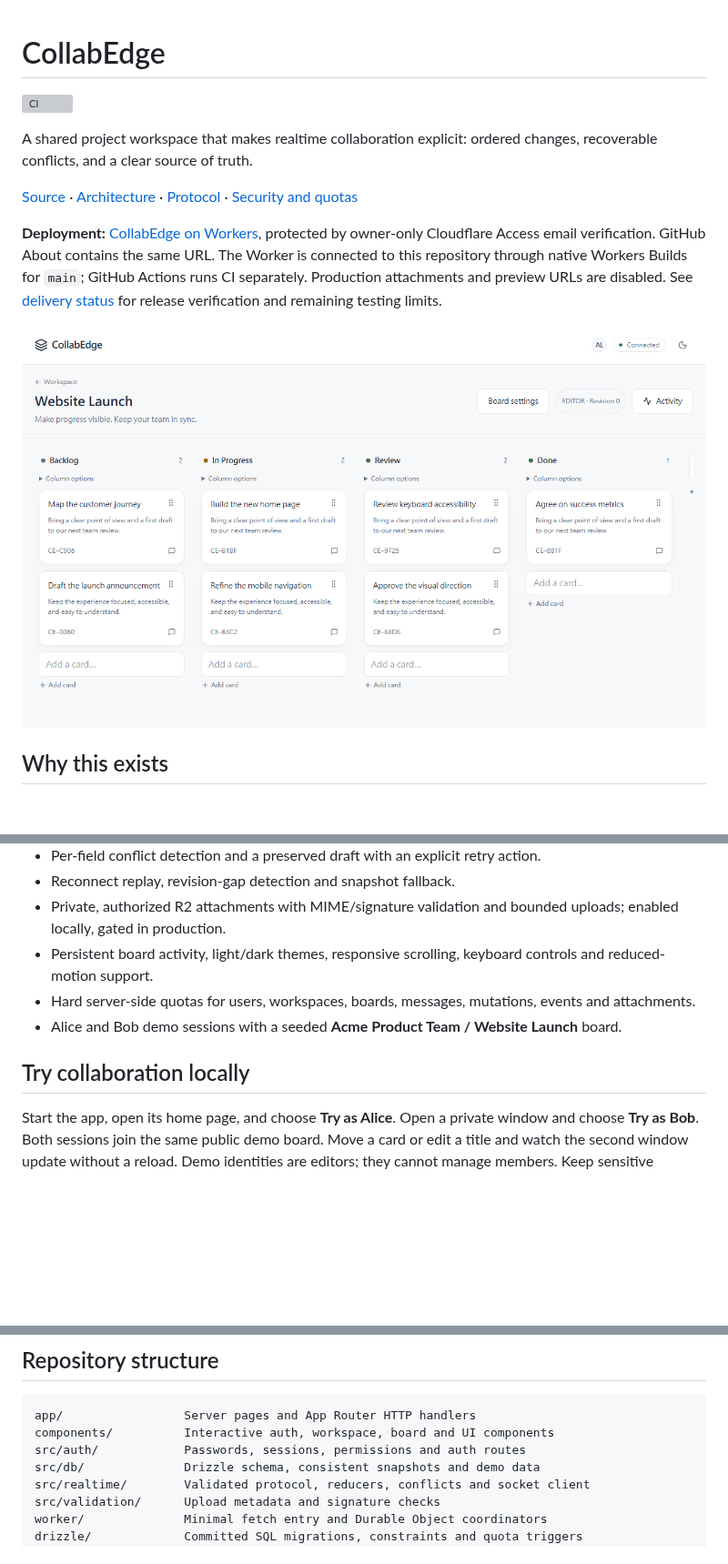
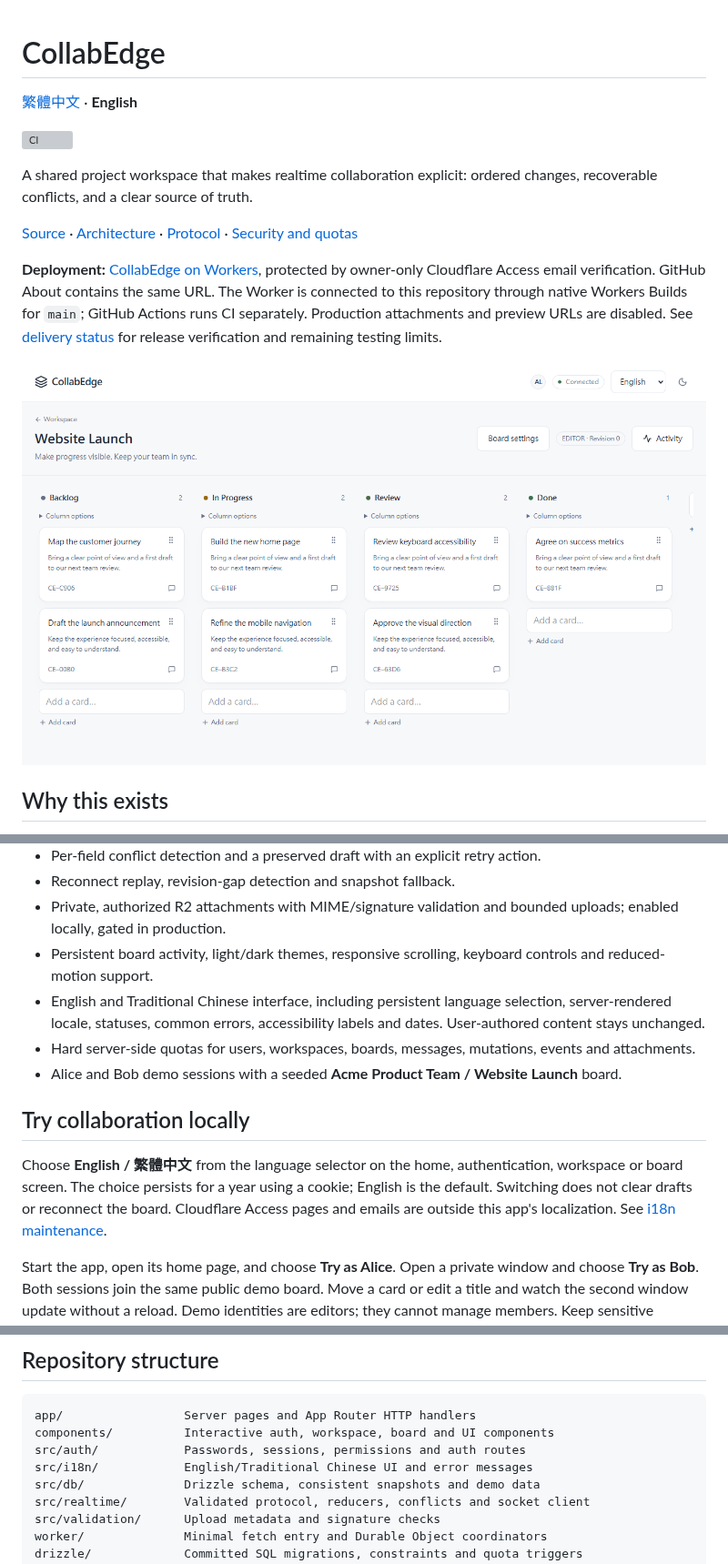
Before and after one commit to happyloa/collab-edge, a Markdown page: README.md, 3 parts joined by grey strips. Shown at 91% size. GitHub-like rendering; pictures changed too: docs/screenshots/demo-board.png; blank space fills up the shorter version; grey boxes are pictures that could not be loaded.

Commit message:
docs: add Chinese README and bilingual interface guide

```diff
--- a/README.md
+++ b/README.md
@@ -1,4 +1,6 @@
 # CollabEdge
+
+[繁體中文](README.zh-TW.md) · **English**
 
 [![CI](https://github.com/happyloa/collab-edge/actions/workflows/ci.yml/badge.svg)](https://github.com/happyloa/collab-edge/actions/workflows/ci.yml)
 
@@ -25,10 +27,13 @@ Realtime collaboration is more than broadcasting a new card title. Two people ca
 - Reconnect replay, revision-gap detection and snapshot fallback.
 - Private, authorized R2 attachments with MIME/signature validation and bounded uploads; enabled locally, gated in production.
 - Persistent board activity, light/dark themes, responsive scrolling, keyboard controls and reduced-motion support.
+- English and Traditional Chinese interface, including persistent language selection, server-rendered locale, statuses, common errors, accessibility labels and dates. User-authored content stays unchanged.
 - Hard server-side quotas for users, workspaces, boards, messages, mutations, events and attachments.
 - Alice and Bob demo sessions with a seeded **Acme Product Team / Website Launch** board.
 
 ## Try collaboration locally
+
+Choose **English / 繁體中文** from the language selector on the home, authentication, workspace or board screen. The choice persists for a year using a cookie; English is the default. Switching does not clear drafts or reconnect the board. Cloudflare Access pages and emails are outside this app's localization. See [i18n maintenance](docs/i18n.md).
 
 Start the app, open its home page, and choose **Try as Alice**. Open a private window and choose **Try as Bob**. Both sessions join the same public demo board. Move a card or edit a title and watch the second window update without a reload. Demo identities are editors; they cannot manage members. Keep sensitive information out of the shared demo.
 
@@ -89,6 +94,7 @@ The exact reproducible graph lives in pnpm-lock.yaml. Compatibility pins, the ES
 app/                 Server pages and App Router HTTP handlers
 components/          Interactive auth, workspace, board and UI components
 src/auth/            Passwords, sessions, permissions and auth routes
+src/i18n/            English/Traditional Chinese UI and error messages
 src/db/              Drizzle schema, consistent snapshots and demo data
 src/realtime/        Validated protocol, reducers, conflicts and socket client
 src/validation/      Upload metadata and signature checks
```
Also changed, not shown: README.zh-TW.md (added, +127 -0 lines), docs/i18n.md (added, +13 -0 lines), docs/testing.md (+1 -1 lines), docs/screenshots/board-zh.png (added), docs/screenshots/board.png, docs/screenshots/mobile-dark.png.
